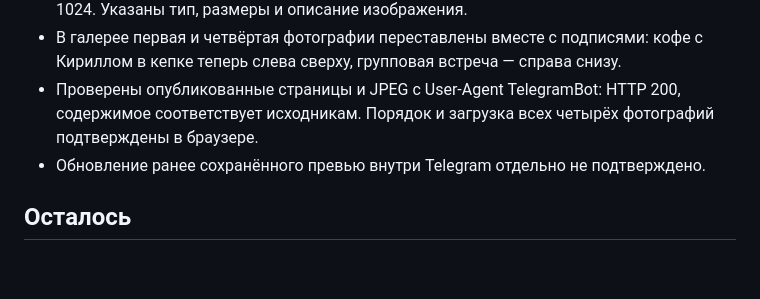
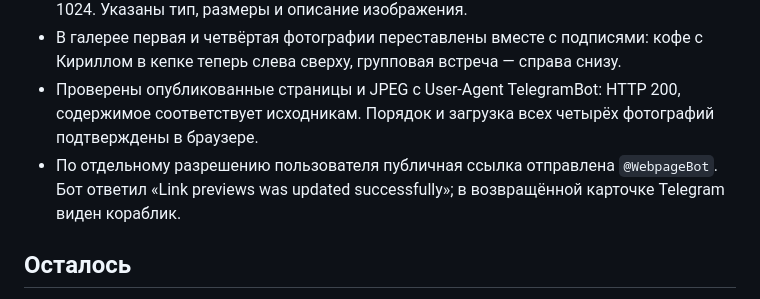
Before and after one commit to kirillgoncharik-commits/shpinat, a Markdown page: docs/DEPLOYMENT.md, the part around the change. GitHub-like rendering; blank space fills up the shorter version.

Commit message:
Record confirmed Telegram preview refresh

```diff
--- a/docs/DEPLOYMENT.md
+++ b/docs/DEPLOYMENT.md
@@ -71,7 +71,7 @@
 - JPEG получен из существующей иллюстрации без изменения композиции; размер 1536 × 1024. Указаны тип, размеры и описание изображения.
 - В галерее первая и четвёртая фотографии переставлены вместе с подписями: кофе с Кириллом в кепке теперь слева сверху, групповая встреча — справа снизу.
 - Проверены опубликованные страницы и JPEG с User-Agent TelegramBot: HTTP 200, содержимое соответствует исходникам. Порядок и загрузка всех четырёх фотографий подтверждены в браузере.
-- Обновление ранее сохранённого превью внутри Telegram отдельно не подтверждено.
+- По отдельному разрешению пользователя публичная ссылка отправлена `@WebpageBot`. Бот ответил «Link previews was updated successfully»; в возвращённой карточке Telegram виден кораблик.
 
 ## Осталось
 
```
